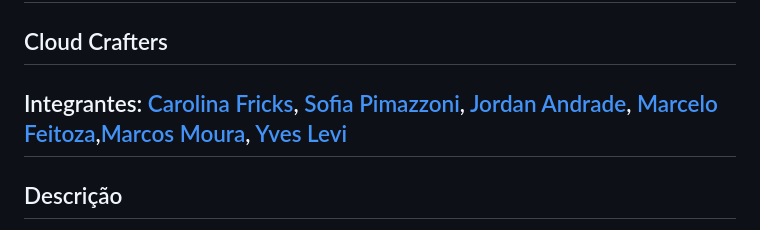
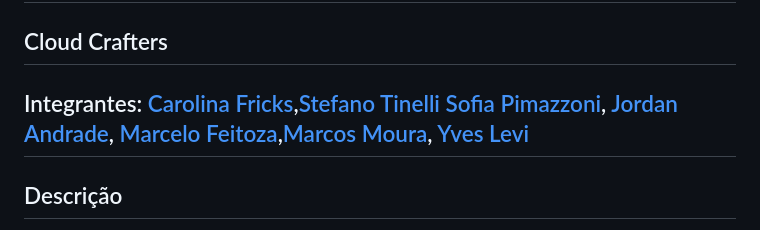
Before and after one commit to 2023M5T3-Inteli/2023-1a-t03-grupo3, a Markdown page: README.md, the part around the change. Rendered like a GitHub page.

```diff
--- a/README.md
+++ b/README.md
@@ -8,7 +8,7 @@
 
 ## Cloud Crafters
 
-## Integrantes: <a href="https://www.linkedin.com/in/carolina-favaro-fricks-1a0423231/">Carolina Fricks</a>, <a href="https://www.linkedin.com/in/sofia-moreiras-pimazzoni/">Sofia Pimazzoni</a>, <a href="https://www.linkedin.com/in/jordan-acs/">Jordan Andrade</a>,  <a href="https://www.linkedin.com/in/marcelofeitoza7/">Marcelo Feitoza</a>,<a href="https://www.linkedin.com/in/marcos-moura-02ab0a258/">Marcos Moura</a>, <a href="https://www.linkedin.com/in/YvesLevi/">Yves Levi</a>
+## Integrantes: <a href="https://www.linkedin.com/in/carolina-favaro-fricks-1a0423231/">Carolina Fricks</a>,<a href='/'>Stefano Tinelli</a> <a href="https://www.linkedin.com/in/sofia-moreiras-pimazzoni/">Sofia Pimazzoni</a>, <a href="https://www.linkedin.com/in/jordan-acs/">Jordan Andrade</a>,  <a href="https://www.linkedin.com/in/marcelofeitoza7/">Marcelo Feitoza</a>,<a href="https://www.linkedin.com/in/marcos-moura-02ab0a258/">Marcos Moura</a>, <a href="https://www.linkedin.com/in/YvesLevi/">Yves Levi</a>
 
 ## Descrição
 
```
